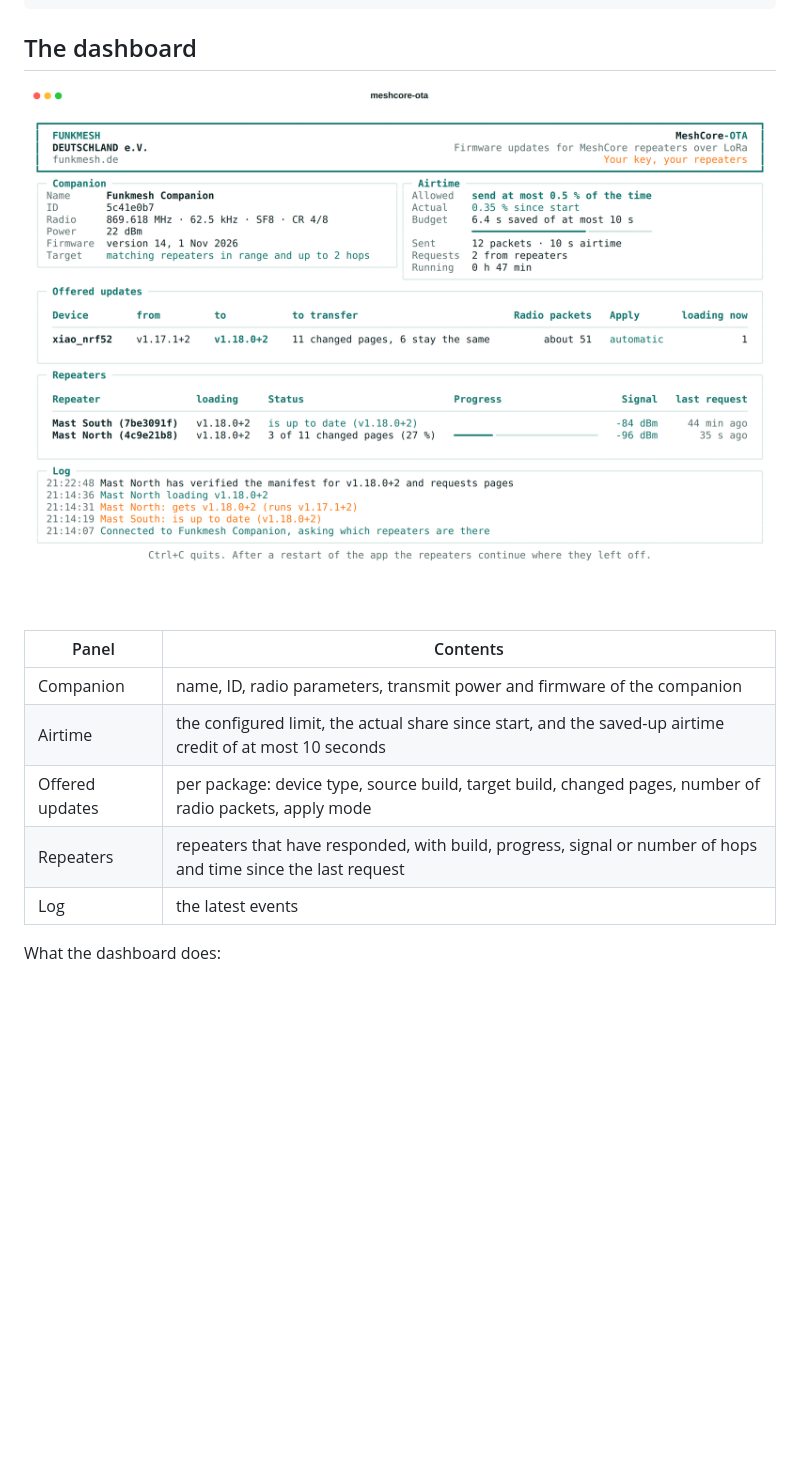
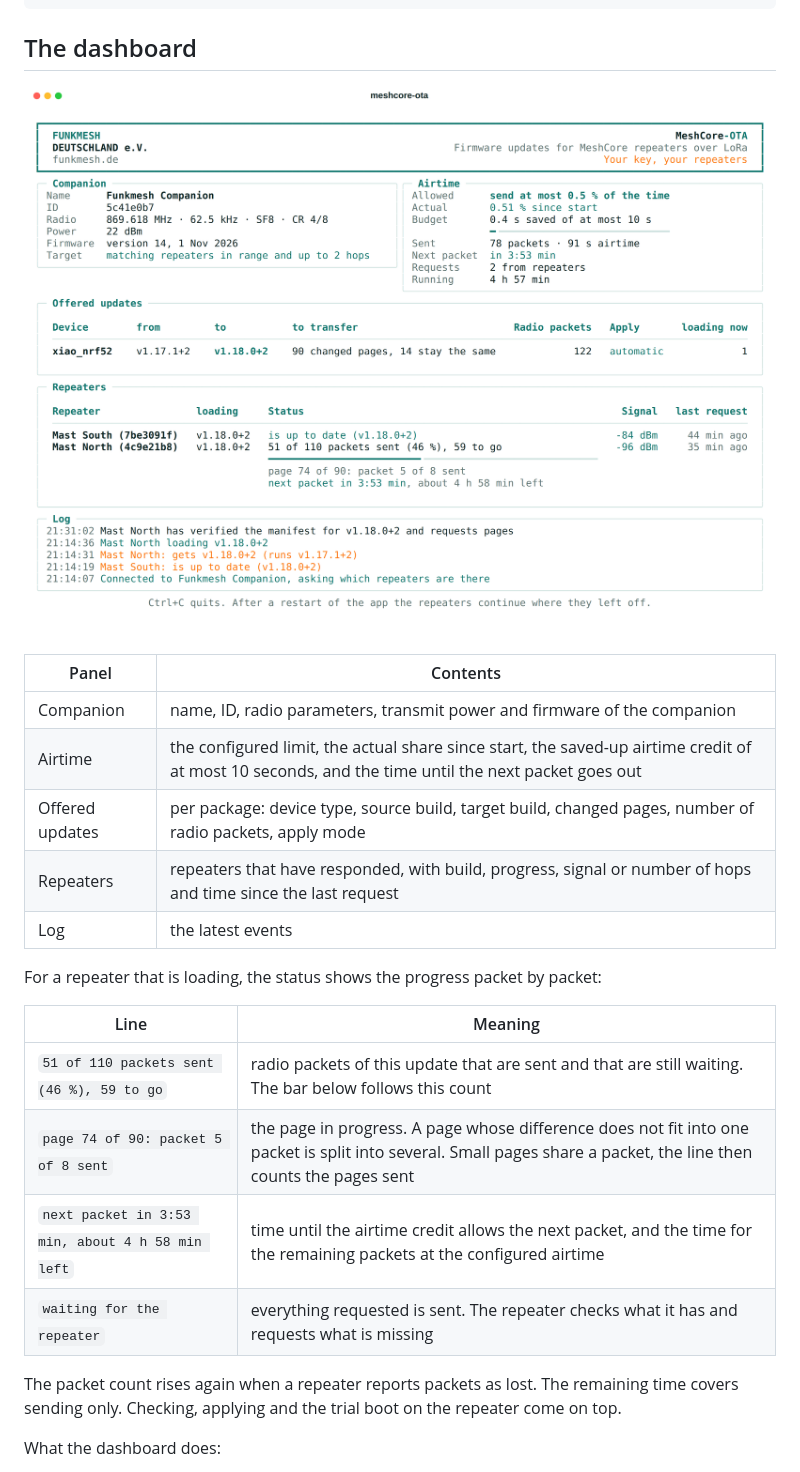
Before and after one commit to funkmesh-deutschland/meshcore-ota, a Markdown page: docs/app.md, the part around the change. Drawn GitHub-style; pictures changed too: docs/images/dashboard.png; blank space fills up the shorter version.

Commit message:
Show the progress packet by packet with the time until the next packet and the remaining time

```diff
--- a/docs/app.md
+++ b/docs/app.md
@@ -123,10 +123,21 @@ bluetoothctl
 | Panel | Contents |
 | --- | --- |
 | Companion | name, ID, radio parameters, transmit power and firmware of the companion |
-| Airtime | the configured limit, the actual share since start, and the saved-up airtime credit of at most 10 seconds |
+| Airtime | the configured limit, the actual share since start, the saved-up airtime credit of at most 10 seconds, and the time until the next packet goes out |
 | Offered updates | per package: device type, source build, target build, changed pages, number of radio packets, apply mode |
 | Repeaters | repeaters that have responded, with build, progress, signal or number of hops and time since the last request |
 | Log | the latest events |
+
+For a repeater that is loading, the status shows the progress packet by packet:
+
+| Line | Meaning |
+| --- | --- |
+| `51 of 110 packets sent (46 %), 59 to go` | radio packets of this update that are sent and that are still waiting. The bar below follows this count |
+| `page 74 of 90: packet 5 of 8 sent` | the page in progress. A page whose difference does not fit into one packet is split into several. Small pages share a packet, the line then counts the pages sent |
+| `next packet in 3:53 min, about 4 h 58 min left` | time until the airtime credit allows the next packet, and the time for the remaining packets at the configured airtime |
+| `waiting for the repeater` | everything requested is sent. The repeater checks what it has and requests what is missing |
+
+The packet count rises again when a repeater reports packets as lost. The remaining time covers sending only. Checking, applying and the trial boot on the repeater come on top.
 
 What the dashboard does:
 
```
Also changed, not shown: 4 other files.
